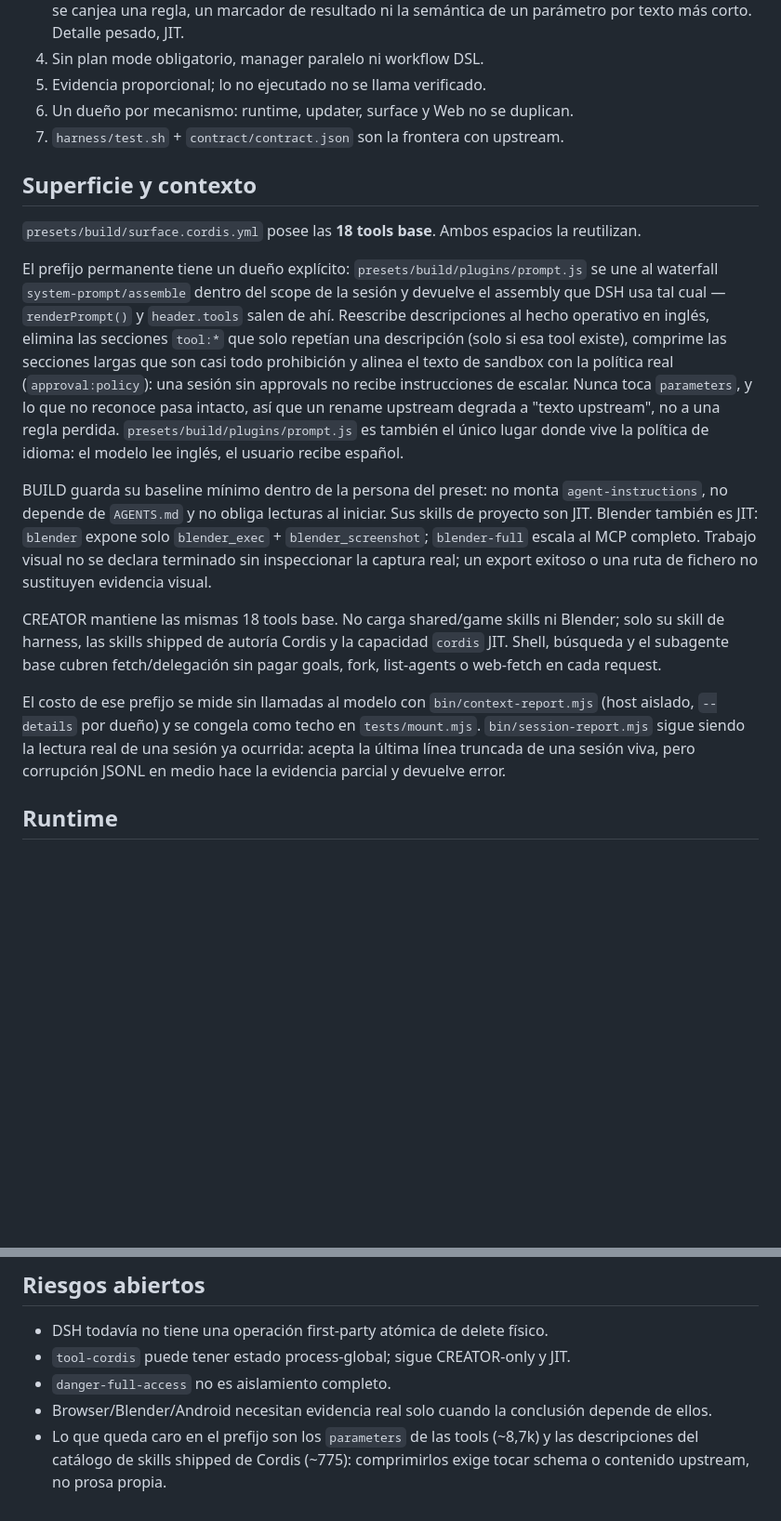
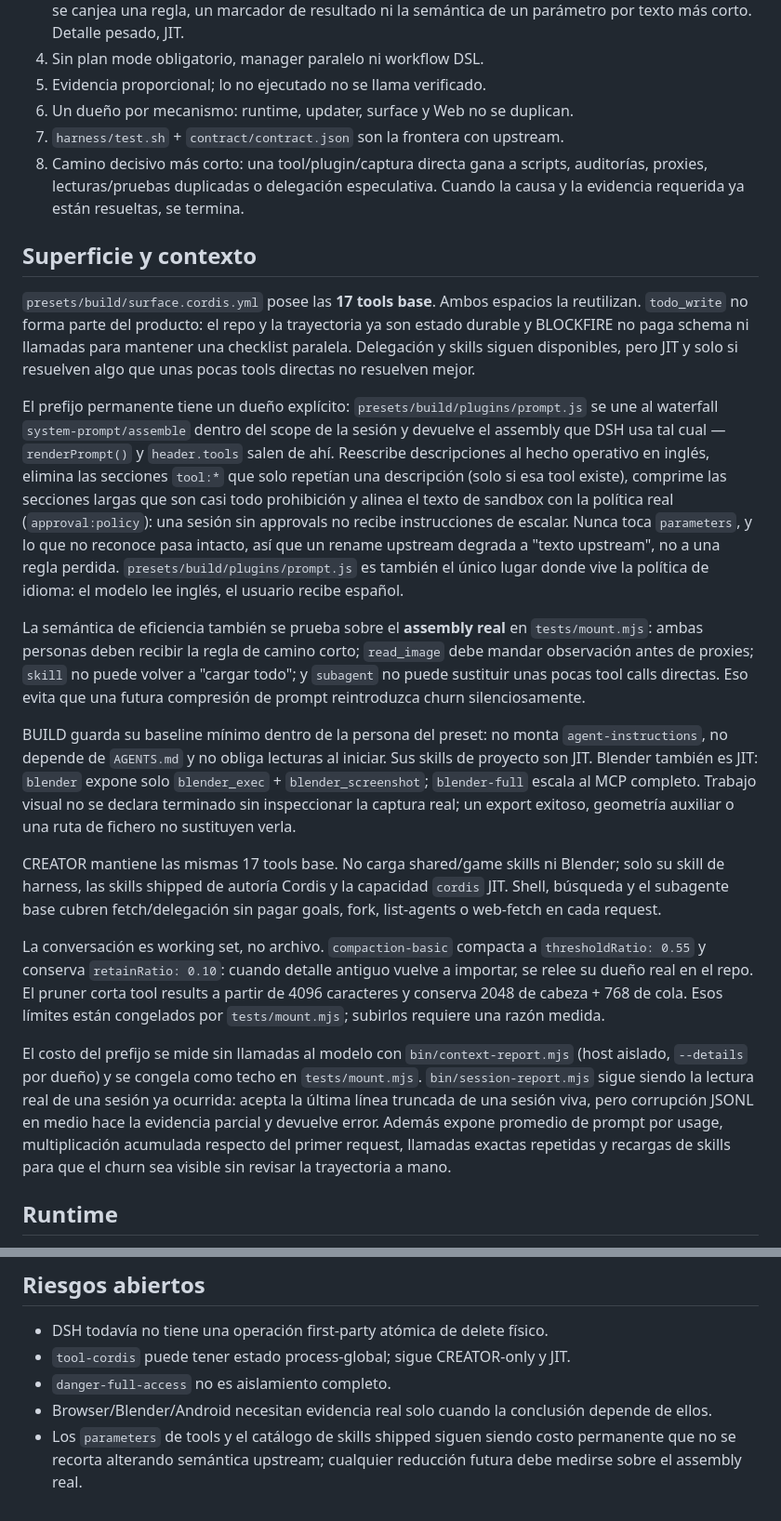
Before and after one commit to AlexisOsorio256/block-fire, a Markdown page: harness/ARCHITECTURE.md, 2 parts joined by grey strips. Shown at 93% size. Rendered like a GitHub page; blank space fills up the shorter version.

Commit message:
Document shortest-path and bounded-history invariants

```diff
--- a/harness/ARCHITECTURE.md
+++ b/harness/ARCHITECTURE.md
@@ -11,11 +11,17 @@
 5. Evidencia proporcional; lo no ejecutado no se llama verificado.
 6. Un dueño por mecanismo: runtime, updater, surface y Web no se duplican.
 7. `harness/test.sh` + `contract/contract.json` son la frontera con upstream.
+8. Camino decisivo más corto: una tool/plugin/captura directa gana a scripts,
+   auditorías, proxies, lecturas/pruebas duplicadas o delegación especulativa.
+   Cuando la causa y la evidencia requerida ya están resueltas, se termina.
 
 ## Superficie y contexto
 
-`presets/build/surface.cordis.yml` posee las **18 tools base**. Ambos espacios la
-reutilizan.
+`presets/build/surface.cordis.yml` posee las **17 tools base**. Ambos espacios la
+reutilizan. `todo_write` no forma parte del producto: el repo y la trayectoria ya
+son estado durable y BLOCKFIRE no paga schema ni llamadas para mantener una
+checklist paralela. Delegación y skills siguen disponibles, pero JIT y solo si
+resuelven algo que unas pocas tools directas no resuelven mejor.
 
 El prefijo permanente tiene un dueño explícito: `presets/build/plugins/prompt.js`
 se une al waterfall `system-prompt/assemble` dentro del scope de la sesión y
@@ -29,23 +35,38 @@ pasa intacto, así que un rename upstream degrada a "texto upstream", no a una
 regla perdida. `presets/build/plugins/prompt.js` es también el único lugar donde
 vive la política de idioma: el modelo lee inglés, el usuario recibe español.
 
+La semántica de eficiencia también se prueba sobre el **assembly real** en
+`tests/mount.mjs`: ambas personas deben recibir la regla de camino corto;
+`read_image` debe mandar observación antes de proxies; `skill` no puede volver a
+"cargar todo"; y `subagent` no puede sustituir unas pocas tool calls directas.
+Eso evita que una futura compresión de prompt reintroduzca churn silenciosamente.
+
 BUILD guarda su baseline mínimo dentro de la persona del preset: no monta
 `agent-instructions`, no depende de `AGENTS.md` y no obliga lecturas al iniciar.
 Sus skills de proyecto son JIT. Blender también es JIT: `blender` expone solo
 `blender_exec` + `blender_screenshot`; `blender-full` escala al MCP completo.
 Trabajo visual no se declara terminado sin inspeccionar la captura real; un
-export exitoso o una ruta de fichero no sustituyen evidencia visual.
+export exitoso, geometría auxiliar o una ruta de fichero no sustituyen verla.
 
-CREATOR mantiene las mismas 18 tools base. No carga shared/game skills ni
+CREATOR mantiene las mismas 17 tools base. No carga shared/game skills ni
 Blender; solo su skill de harness, las skills shipped de autoría Cordis y la
 capacidad `cordis` JIT. Shell, búsqueda y el subagente base cubren fetch/delegación
 sin pagar goals, fork, list-agents o web-fetch en cada request.
 
-El costo de ese prefijo se mide sin llamadas al modelo con
+La conversación es working set, no archivo. `compaction-basic` compacta a
+`thresholdRatio: 0.55` y conserva `retainRatio: 0.10`: cuando detalle antiguo
+vuelve a importar, se relee su dueño real en el repo. El pruner corta tool results
+a partir de 4096 caracteres y conserva 2048 de cabeza + 768 de cola. Esos límites
+están congelados por `tests/mount.mjs`; subirlos requiere una razón medida.
+
+El costo del prefijo se mide sin llamadas al modelo con
 `bin/context-report.mjs` (host aislado, `--details` por dueño) y se congela como
 techo en `tests/mount.mjs`. `bin/session-report.mjs` sigue siendo la lectura real
 de una sesión ya ocurrida: acepta la última línea truncada de una sesión viva,
-pero corrupción JSONL en medio hace la evidencia parcial y devuelve error.
+pero corrupción JSONL en medio hace la evidencia parcial y devuelve error. Además
+expone promedio de prompt por usage, multiplicación acumulada respecto del primer
+request, llamadas exactas repetidas y recargas de skills para que el churn sea
+visible sin revisar la trayectoria a mano.
 
 ## Runtime
 
@@ -132,6 +153,6 @@ modelo o de Android.
 - `danger-full-access` no es aislamiento completo.
 - Browser/Blender/Android necesitan evidencia real solo cuando la conclusión
   depende de ellos.
-- Lo que queda caro en el prefijo son los `parameters` de las tools (~8,7k) y las
-  descripciones del catálogo de skills shipped de Cordis (~775): comprimirlos
-  exige tocar schema o contenido upstream, no prosa propia.
+- Los `parameters` de tools y el catálogo de skills shipped siguen siendo costo
+  permanente que no se recorta alterando semántica upstream; cualquier reducción
+  futura debe medirse sobre el assembly real.
```
